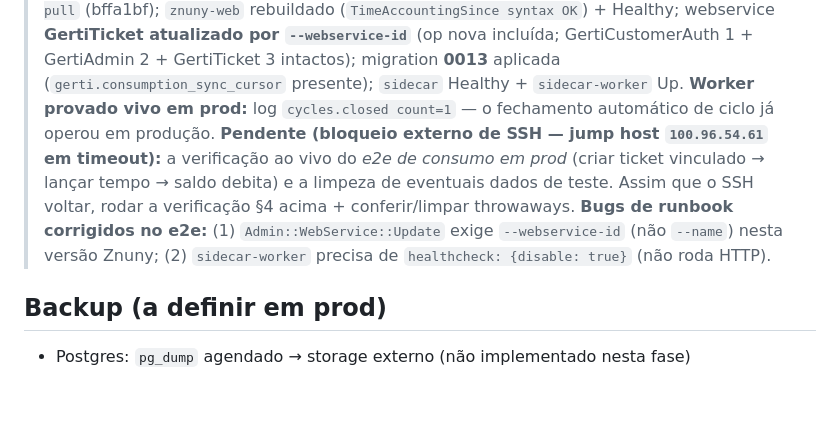
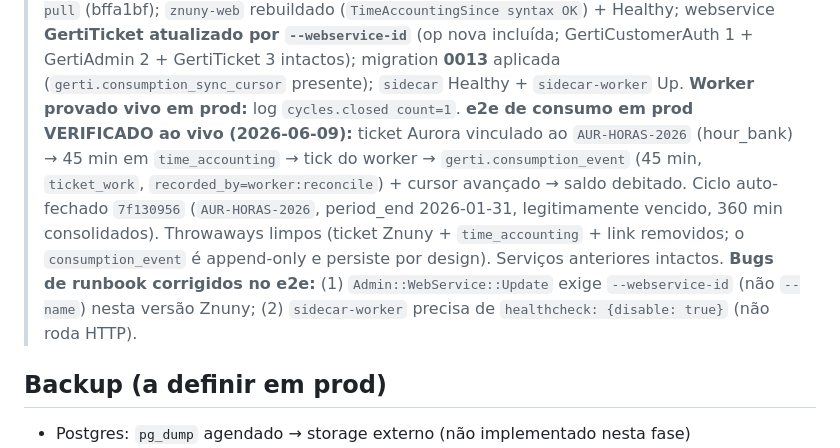
Before and after one commit to williamroot/ground-control, a Markdown page: .ia/OPS.md, the part around the change. GitHub-like rendering; blank space fills up the shorter version.

Commit message:
docs(#1B): e2e de consumo em prod verificado ao vivo + throwaways limpos
Co-Authored-By: Claude Opus 4.8 (1M context) <noreply@anthropic.com>

```diff
--- a/.ia/OPS.md
+++ b/.ia/OPS.md
@@ -515,13 +515,16 @@ Migration reversa (se necessário): `$DC run --rm sidecar-migrate uv run alembic
 > Healthy; webservice **GertiTicket atualizado por `--webservice-id`** (op nova incluída;
 > GertiCustomerAuth 1 + GertiAdmin 2 + GertiTicket 3 intactos); migration **0013** aplicada
 > (`gerti.consumption_sync_cursor` presente); `sidecar` Healthy + `sidecar-worker` Up. **Worker
-> provado vivo em prod:** log `cycles.closed count=1` — o fechamento automático de ciclo já
-> operou em produção. **Pendente (bloqueio externo de SSH — jump host `100.96.54.61` em
-> timeout):** a verificação ao vivo do *e2e de consumo em prod* (criar ticket vinculado →
-> lançar tempo → saldo debita) e a limpeza de eventuais dados de teste. Assim que o SSH voltar,
-> rodar a verificação §4 acima + conferir/limpar throwaways. **Bugs de runbook corrigidos no
-> e2e:** (1) `Admin::WebService::Update` exige `--webservice-id` (não `--name`) nesta versão
-> Znuny; (2) `sidecar-worker` precisa de `healthcheck: {disable: true}` (não roda HTTP).
+> provado vivo em prod:** log `cycles.closed count=1`. **e2e de consumo em prod VERIFICADO ao
+> vivo (2026-06-09):** ticket Aurora vinculado ao `AUR-HORAS-2026` (hour_bank) → 45 min em
+> `time_accounting` → tick do worker → `gerti.consumption_event` (45 min, `ticket_work`,
+> `recorded_by=worker:reconcile`) + cursor avançado → saldo debitado. Ciclo auto-fechado
+> `7f130956` (`AUR-HORAS-2026`, period_end 2026-01-31, legitimamente vencido, 360 min
+> consolidados). Throwaways limpos (ticket Znuny + `time_accounting` + link removidos; o
+> `consumption_event` é append-only e persiste por design). Serviços anteriores intactos.
+> **Bugs de runbook corrigidos no e2e:** (1) `Admin::WebService::Update` exige `--webservice-id`
+> (não `--name`) nesta versão Znuny; (2) `sidecar-worker` precisa de `healthcheck: {disable: true}`
+> (não roda HTTP).
 
 ## Backup (a definir em prod)
 
```
